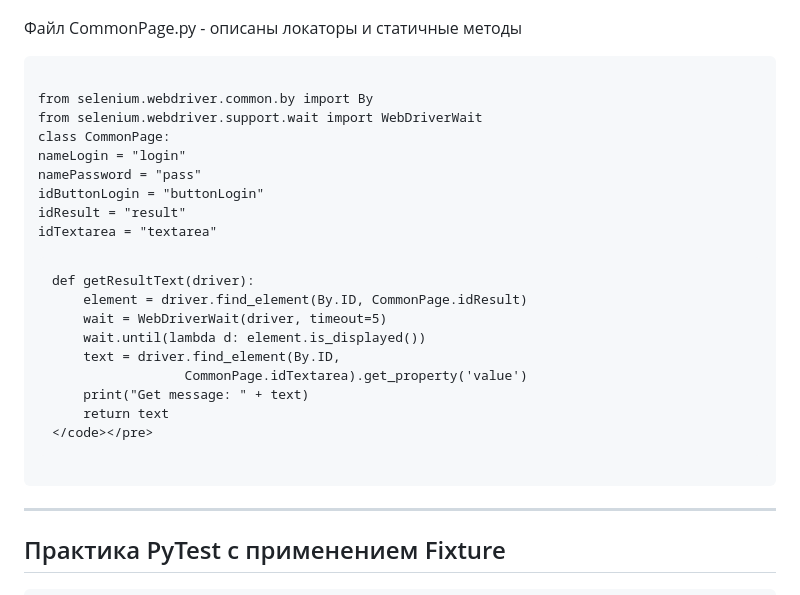
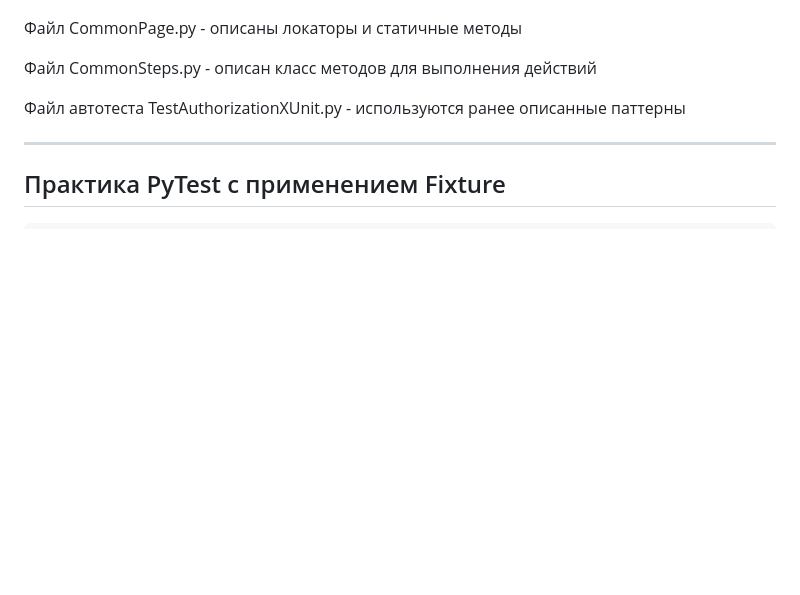
Before and after one commit to Somov-QA/Practice-Automation-Testing-2024, a Markdown page: selenium/python/README.md, the part around the change. Rendered like a GitHub page; blank space fills up the shorter version.

Commit message:
Удалил примеры кода

```diff
--- a/selenium/python/README.md
+++ b/selenium/python/README.md
@@ -242,28 +242,9 @@ pytest -s -v E:\Git\SomovQA\Practice-Automation-Testing-2024\selenium\python\exa
 		<img src="https://github.com/Somov-QA/Practice-Automation-Testing-2024/blob/main/_images/python_patterns.jpg">
 	</p>
 	<p>Файл CommonPage.py - описаны локаторы и статичные методы</p>
-	<pre class="notranslate"><code>
-from selenium.webdriver.common.by import By
-from selenium.webdriver.support.wait import WebDriverWait
-
-class CommonPage:
-    nameLogin = "login"
-    namePassword = "pass"
-    idButtonLogin = "buttonLogin"
-    idResult = "result"
-    idTextarea = "textarea"
-
-    def getResultText(driver):
-        element = driver.find_element(By.ID, CommonPage.idResult)
-        wait = WebDriverWait(driver, timeout=5)
-        wait.until(lambda d: element.is_displayed())
-        text = driver.find_element(By.ID,
-                     CommonPage.idTextarea).get_property('value')
-        print("Get message: " + text)
-        return text
-	</code></pre>
+	<p>Файл CommonSteps.py - описан класс методов для выполнения действий</p>
+	<p>Файл автотеста TestAuthorizationXUnit.py - используются ранее описанные паттерны</p>
 </p>
-
 <hr>
 <p>
 	<h2>Практика PyTest с применением Fixture</h2>
```
